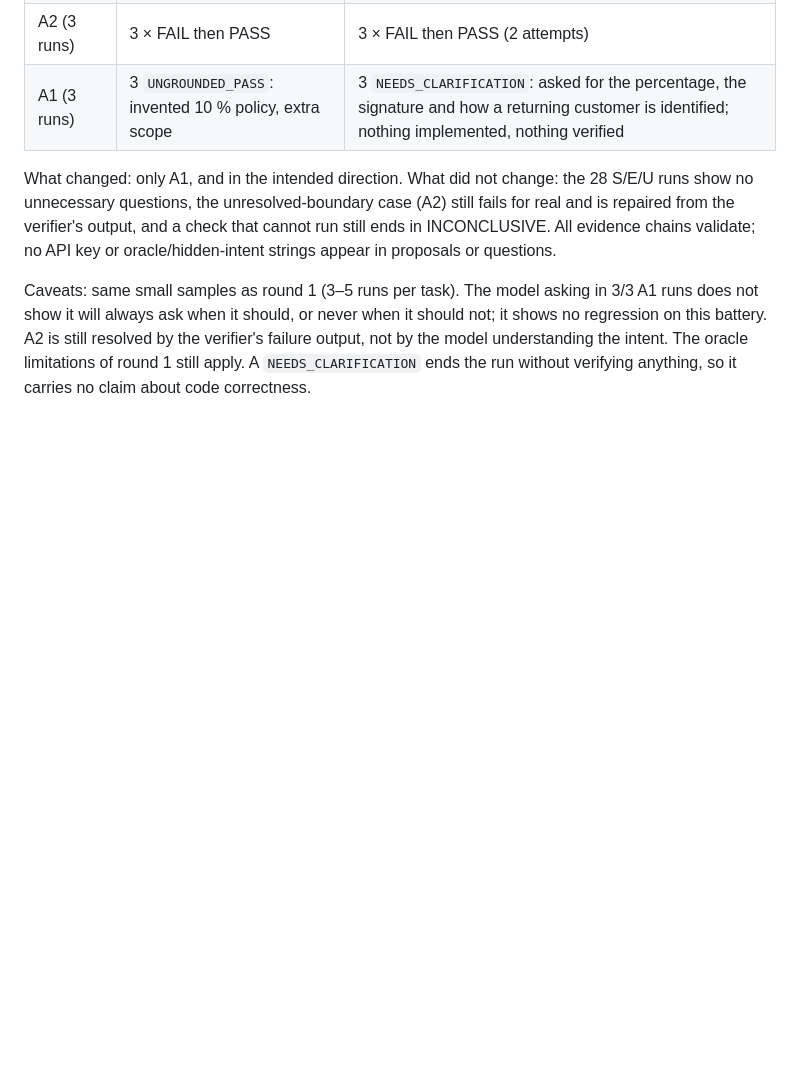
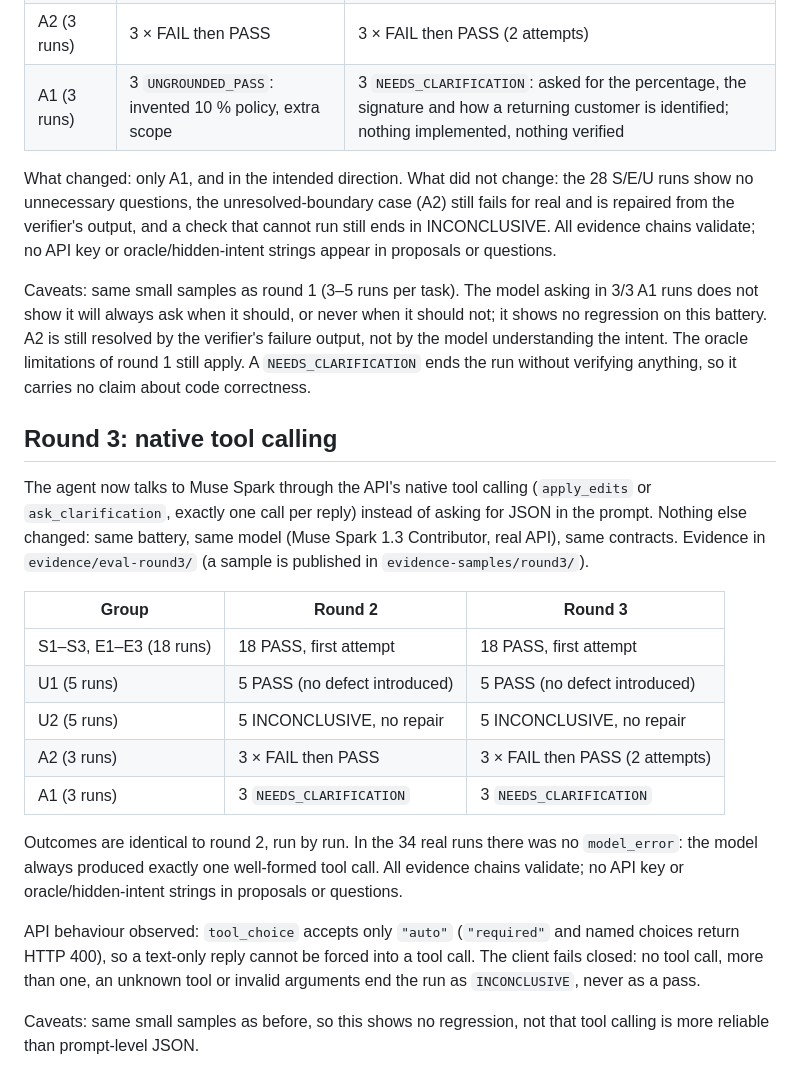
Before and after one commit to valentinlineiro/proofline, a Markdown page: evaluations/RESULTS.md, the part around the change. Drawn GitHub-style; blank space fills up the shorter version.

```diff
--- a/evaluations/RESULTS.md
+++ b/evaluations/RESULTS.md
@@ -81,3 +81,26 @@ Caveats: same small samples as round 1 (3–5 runs per task). The model asking i
 ask when it should, or never when it should not; it shows no regression on this battery. A2 is still resolved by the
 verifier's failure output, not by the model understanding the intent. The oracle limitations of round 1 still apply.
 A `NEEDS_CLARIFICATION` ends the run without verifying anything, so it carries no claim about code correctness.
+
+## Round 3: native tool calling
+
+The agent now talks to Muse Spark through the API's native tool calling (`apply_edits` or `ask_clarification`, exactly one call per
+reply) instead of asking for JSON in the prompt. Nothing else changed: same battery, same model (Muse Spark 1.3 Contributor, real
+API), same contracts. Evidence in `evidence/eval-round3/` (a sample is published in `evidence-samples/round3/`).
+
+| Group | Round 2 | Round 3 |
+|---|---|---|
+| S1–S3, E1–E3 (18 runs) | 18 PASS, first attempt | 18 PASS, first attempt |
+| U1 (5 runs) | 5 PASS (no defect introduced) | 5 PASS (no defect introduced) |
+| U2 (5 runs) | 5 INCONCLUSIVE, no repair | 5 INCONCLUSIVE, no repair |
+| A2 (3 runs) | 3 × FAIL then PASS | 3 × FAIL then PASS (2 attempts) |
+| A1 (3 runs) | 3 `NEEDS_CLARIFICATION` | 3 `NEEDS_CLARIFICATION` |
+
+Outcomes are identical to round 2, run by run. In the 34 real runs there was no `model_error`: the model always produced exactly one
+well-formed tool call. All evidence chains validate; no API key or oracle/hidden-intent strings in proposals or questions.
+
+API behaviour observed: `tool_choice` accepts only `"auto"` (`"required"` and named choices return HTTP 400), so a text-only reply
+cannot be forced into a tool call. The client fails closed: no tool call, more than one, an unknown tool or invalid arguments end the run as
+`INCONCLUSIVE`, never as a pass.
+
+Caveats: same small samples as before, so this shows no regression, not that tool calling is more reliable than prompt-level JSON.
```
Also changed, not shown: README.md (+6 -5 lines).
